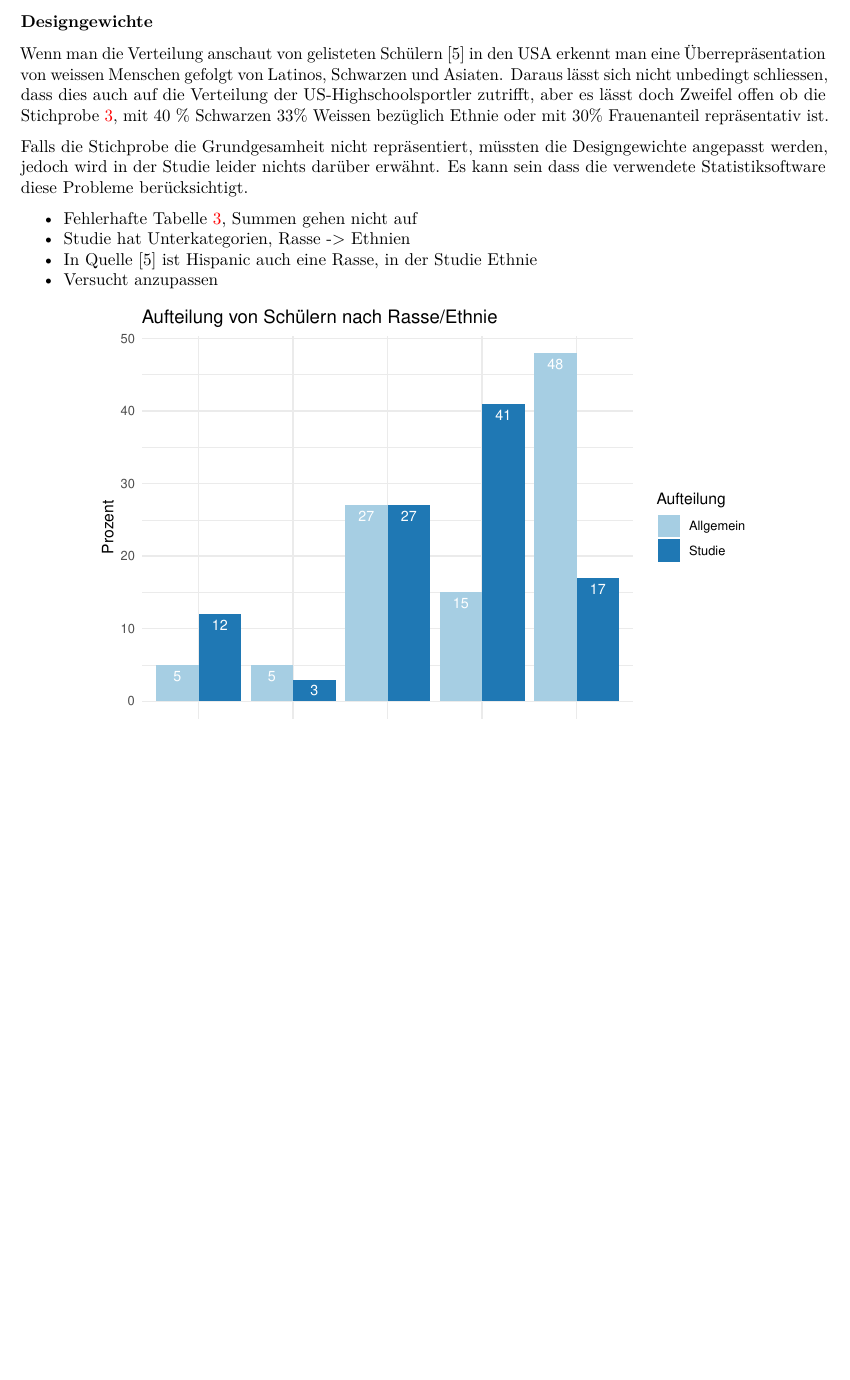
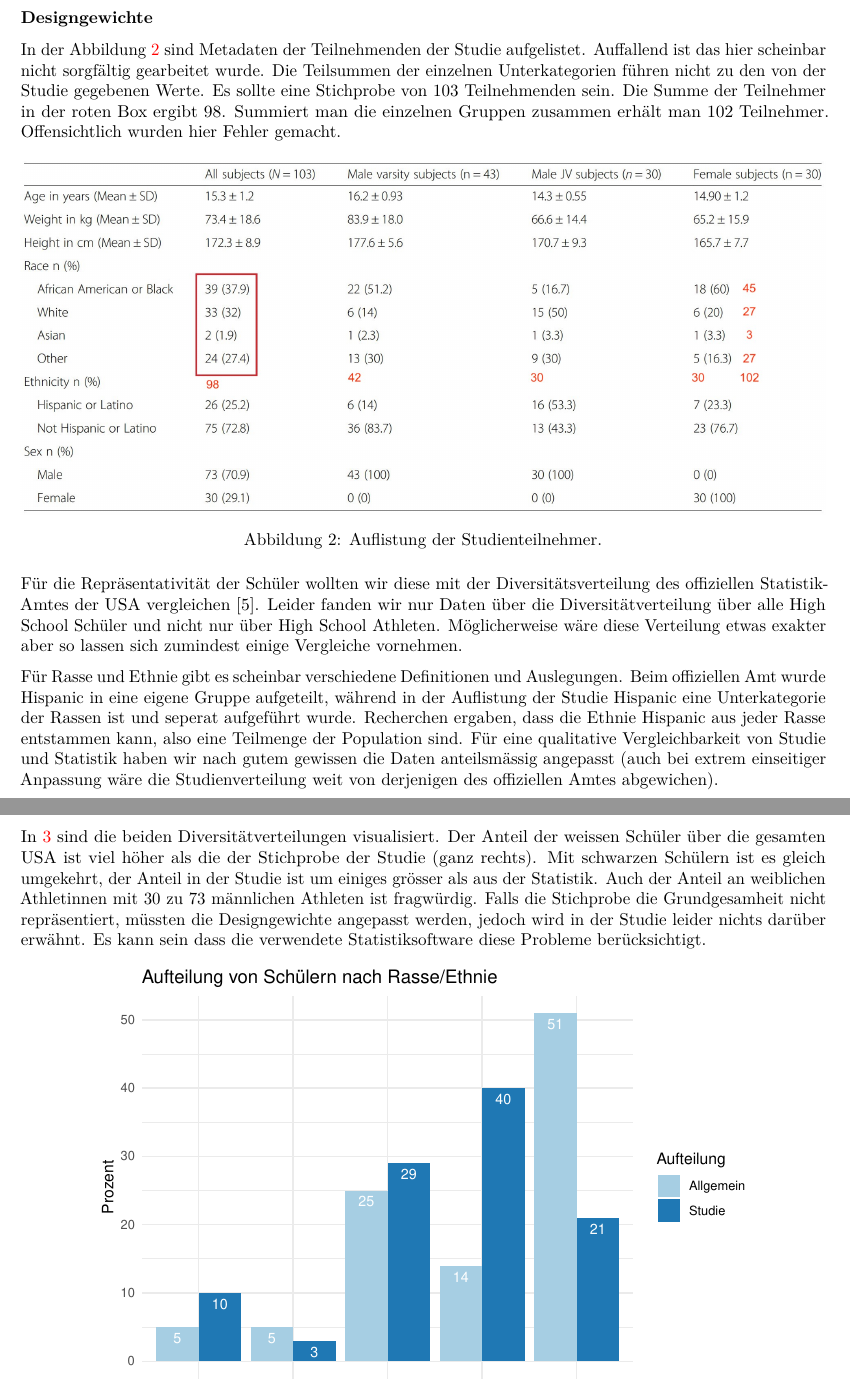
Before and after one commit to buehlpa/ChocolateMilkStudy, an R Markdown document (main.Rmd): part of page 4 of 8 before the commit and two parts of pages 4 and 5 of 8 after it, the two joined at a grey line, cut so that both start at the same text, the shorter picture padded with empty space. The pictures show the output file main.pdf that the author committed with the source.

Commit message:
Designgewichte, powerpoint-design

````diff
--- a/main.Rmd
+++ b/main.Rmd
@@ -111,22 +111,27 @@ In der Studie wird nicht erwähnt, ob die Stichprobe aus der gesamten Anzahl an
 
 ### Designgewichte
 
-Wenn man die Verteilung anschaut von gelisteten Schülern [@race] in den USA erkennt man eine Überrepräsentation von weissen Menschen gefolgt von Latinos, Schwarzen und Asiaten. Daraus lässt sich nicht unbedingt schliessen, dass dies auch auf die Verteilung der US-Highschoolsportler zutrifft, aber es lässt doch Zweifel offen ob die Stichprobe \ref{fig:subjects}, mit  40 % Schwarzen 33% Weissen bezüglich Ethnie oder mit 30% Frauenanteil repräsentativ ist.
+In der Abbildung \ref{fig:subjects} sind Metadaten der Teilnehmenden der Studie aufgelistet. Auffallend ist das hier scheinbar nicht sorgfältig gearbeitet wurde. Die Teilsummen der einzelnen Unterkategorien führen nicht zu den von der Studie gegebenen Werte. Es sollte eine Stichprobe von 103 Teilnehmenden sein. Die Summe der Teilnehmer in der roten Box ergibt 98. Summiert man die einzelnen Gruppen zusammen erhält man 102 Teilnehmer. Offensichtlich wurden hier Fehler gemacht.
 
-Falls die Stichprobe die Grundgesamheit nicht repräsentiert, müssten die Designgewichte angepasst werden, jedoch wird in der Studie leider nichts darüber erwähnt.
+```{r subjects, out.width='100%', fig.cap="Auflistung der Studienteilnehmer.", echo=FALSE,fig.align="center"}
+knitr::include_graphics("subjects.jpg")
+```
+
+Für die Repräsentativität der Schüler wollten wir diese mit der Diversitätsverteilung des offiziellen Statistik-Amtes der USA vergleichen [@race]. Leider fanden wir nur Daten über die Diversitätverteilung über alle High School Schüler und nicht nur über High School Athleten. Möglicherweise wäre diese Verteilung etwas exakter aber so lassen sich zumindest einige Vergleiche vornehmen.
+
+Für Rasse und Ethnie gibt es scheinbar verschiedene Definitionen und Auslegungen. Beim offiziellen Amt wurde Hispanic in eine eigene Gruppe aufgeteilt, während in der Auflistung der Studie Hispanic eine Unterkategorie der Rassen ist und seperat aufgeführt wurde. Recherchen ergaben, dass die Ethnie Hispanic aus jeder Rasse entstammen kann, also eine Teilmenge der Population sind. Für eine qualitative Vergleichbarkeit von Studie und Statistik haben wir nach gutem gewissen die Daten anteilsmässig angepasst (auch bei extrem einseitiger Anpassung wäre die Studienverteilung weit von derjenigen des offiziellen Amtes abgewichen).
+
+\newpage
+
+In \ref{fig:dk} sind die beiden Diversitätverteilungen visualisiert. Der Anteil der weissen Schüler über die gesamten USA ist viel höher als die der Stichprobe der Studie (ganz rechts). Mit schwarzen Schülern ist es gleich umgekehrt, der Anteil in der Studie ist um einiges grösser als aus der Statistik. Auch der Anteil an weiblichen Athletinnen mit 30 zu 73 männlichen Athleten ist fragwürdig. Falls die Stichprobe die Grundgesamheit nicht repräsentiert, müssten die Designgewichte angepasst werden, jedoch wird in der Studie leider nichts darüber erwähnt.
 Es kann sein dass die verwendete Statistiksoftware diese Probleme berücksichtigt.
-
-- Fehlerhafte Tabelle \ref{fig:subjects}, Summen gehen nicht auf
-- Studie hat Unterkategorien, Rasse -> Ethnien
-- In Quelle [@race] ist Hispanic auch eine Rasse, in der Studie Ethnie
-- Versucht anzupassen
 
 
 ```{r dk, out.width='80%', fig.cap="Anteile Rasse/Ethnie", echo=FALSE,fig.align="center"}
 library(ggplot2)
 df2 <- data.frame(Aufteilung=rep(c("Studie", "Allgemein"), each=5),
                   Rasse=rep(c("Weiss", "Schwarz", "Hispanisch", "Asiatisch", "Andere"),2),
-                  Prozent=c(17, 41, 27, 3, 12, 48, 15, 27, 5, 5))
+                  Prozent=c(21, 40, 29, 3, 10, 51, 14, 25, 5, 5))
 
 p <- ggplot(data=df2, aes(x=Rasse, y=Prozent, fill=Aufteilung)) +
   geom_bar(stat="identity", position=position_dodge()) +
````
Also changed, not shown: add/doc.bib (+9 -0 lines), code_phily.R (+1 -1 lines), main.pdf, subjects.jpg, main.Rmd (14 more changed lines), 1 other file.
